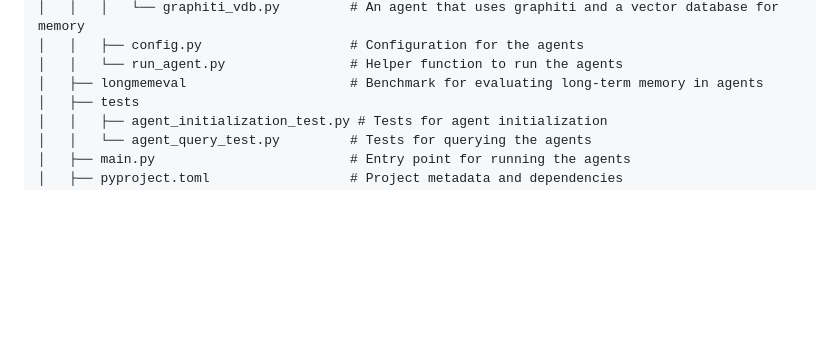
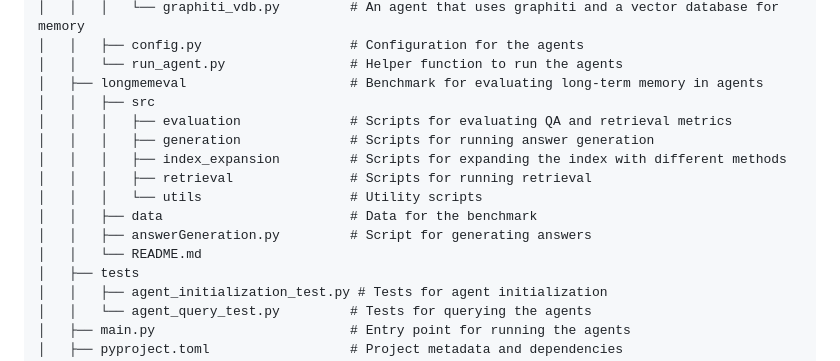
Before and after one commit to Memory-Agents/memory-agents, a Markdown page: README.md, the part around the change. Rendered like a GitHub page; blank space fills up the shorter version.

Commit message:
README.md longmemeval structure updates

```diff
--- a/README.md
+++ b/README.md
@@ -89,6 +89,15 @@ TODO
 │   │   ├── config.py                   # Configuration for the agents
 │   │   └── run_agent.py                # Helper function to run the agents
 │   ├── longmemeval                     # Benchmark for evaluating long-term memory in agents
+│   │   ├── src
+│   │   │   ├── evaluation              # Scripts for evaluating QA and retrieval metrics
+│   │   │   ├── generation              # Scripts for running answer generation
+│   │   │   ├── index_expansion         # Scripts for expanding the index with different methods
+│   │   │   ├── retrieval               # Scripts for running retrieval
+│   │   │   └── utils                   # Utility scripts
+│   │   ├── data                        # Data for the benchmark
+│   │   ├── answerGeneration.py         # Script for generating answers
+│   │   └── README.md
 │   ├── tests
 │   │   ├── agent_initialization_test.py # Tests for agent initialization
 │   │   └── agent_query_test.py         # Tests for querying the agents
```
